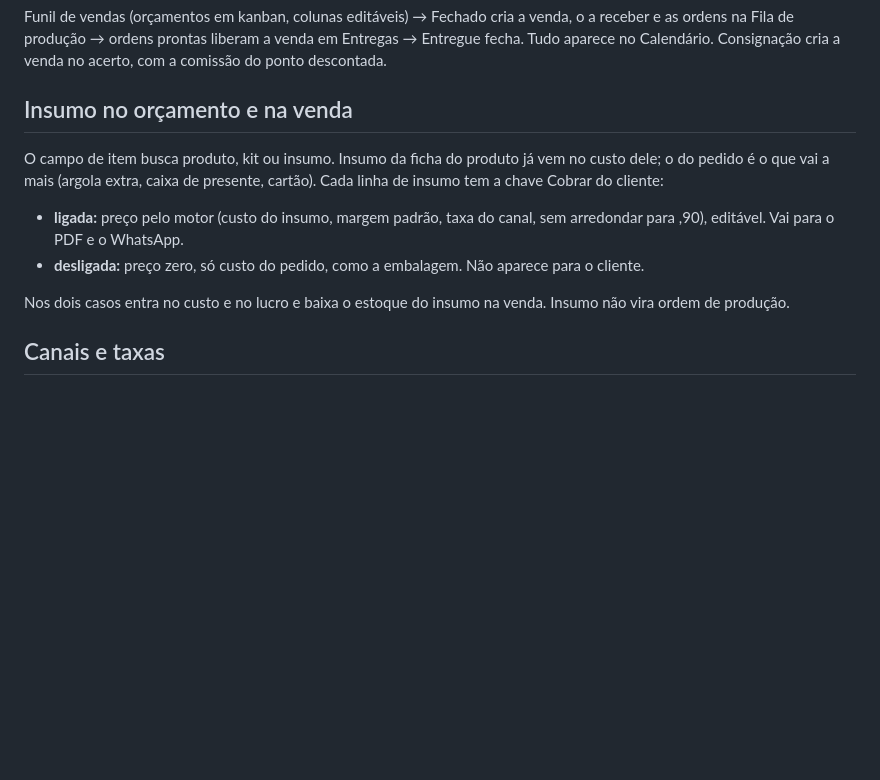
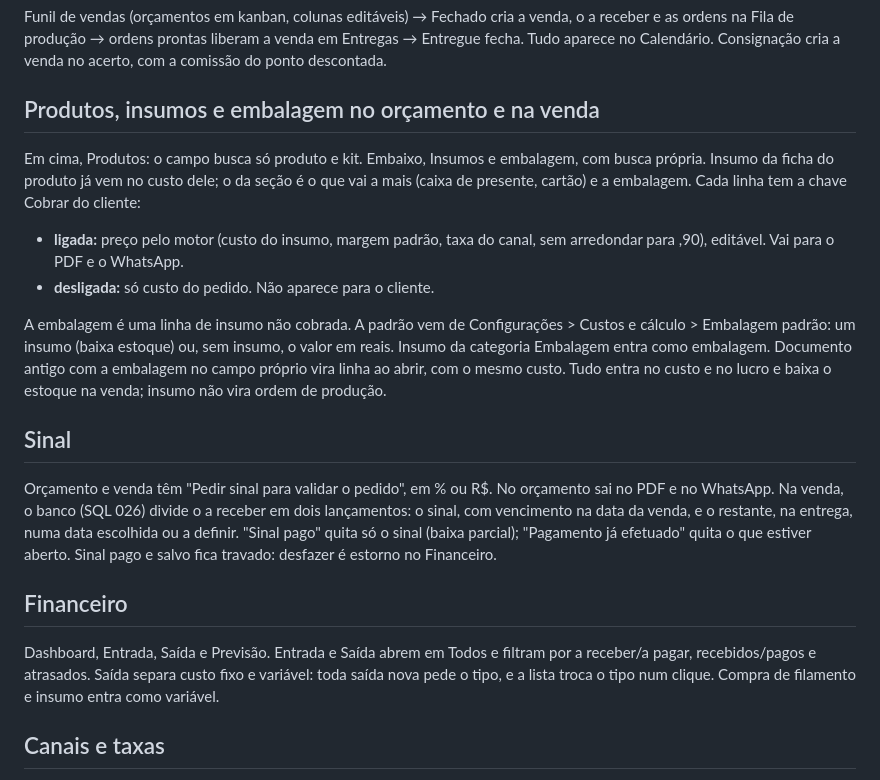
Before and after one commit to pedrocoutinho2/make3lab, a Markdown page: README.md, the part around the change. Rendered like a GitHub page; blank space fills up the shorter version.

Commit message:
README: produtos e insumos, sinal, Financeiro
Co-Authored-By: Claude Opus 5.5 <noreply@anthropic.com>
Claude-Session: https://claude.ai/code/session_01QcFzNRrSozNixX35zf7eqN

```diff
--- a/README.md
+++ b/README.md
@@ -73,14 +73,22 @@ Cada filamento guarda quantas gramas restam. Venda salva baixa o consumo dos pro
 
 Funil de vendas (orçamentos em kanban, colunas editáveis) → Fechado cria a venda, o a receber e as ordens na Fila de produção → ordens prontas liberam a venda em Entregas → Entregue fecha. Tudo aparece no Calendário. Consignação cria a venda no acerto, com a comissão do ponto descontada.
 
-## Insumo no orçamento e na venda
+## Produtos, insumos e embalagem no orçamento e na venda
 
-O campo de item busca produto, kit ou insumo. Insumo da ficha do produto já vem no custo dele; o do pedido é o que vai a mais (argola extra, caixa de presente, cartão). Cada linha de insumo tem a chave Cobrar do cliente:
+Em cima, Produtos: o campo busca só produto e kit. Embaixo, Insumos e embalagem, com busca própria. Insumo da ficha do produto já vem no custo dele; o da seção é o que vai a mais (caixa de presente, cartão) e a embalagem. Cada linha tem a chave Cobrar do cliente:
 
 - **ligada:** preço pelo motor (custo do insumo, margem padrão, taxa do canal, sem arredondar para ,90), editável. Vai para o PDF e o WhatsApp.
-- **desligada:** preço zero, só custo do pedido, como a embalagem. Não aparece para o cliente.
+- **desligada:** só custo do pedido. Não aparece para o cliente.
 
-Nos dois casos entra no custo e no lucro e baixa o estoque do insumo na venda. Insumo não vira ordem de produção.
+A embalagem é uma linha de insumo não cobrada. A padrão vem de Configurações > Custos e cálculo > Embalagem padrão: um insumo (baixa estoque) ou, sem insumo, o valor em reais. Insumo da categoria Embalagem entra como embalagem. Documento antigo com a embalagem no campo próprio vira linha ao abrir, com o mesmo custo. Tudo entra no custo e no lucro e baixa o estoque na venda; insumo não vira ordem de produção.
+
+## Sinal
+
+Orçamento e venda têm "Pedir sinal para validar o pedido", em % ou R$. No orçamento sai no PDF e no WhatsApp. Na venda, o banco (SQL 026) divide o a receber em dois lançamentos: o sinal, com vencimento na data da venda, e o restante, na entrega, numa data escolhida ou a definir. "Sinal pago" quita só o sinal (baixa parcial); "Pagamento já efetuado" quita o que estiver aberto. Sinal pago e salvo fica travado: desfazer é estorno no Financeiro.
+
+## Financeiro
+
+Dashboard, Entrada, Saída e Previsão. Entrada e Saída abrem em Todos e filtram por a receber/a pagar, recebidos/pagos e atrasados. Saída separa custo fixo e variável: toda saída nova pede o tipo, e a lista troca o tipo num clique. Compra de filamento e insumo entra como variável.
 
 ## Canais e taxas
 
```
